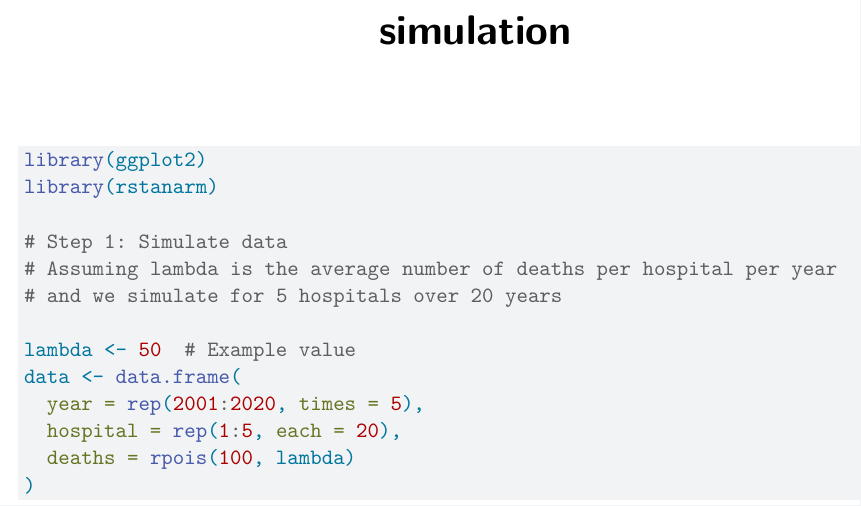
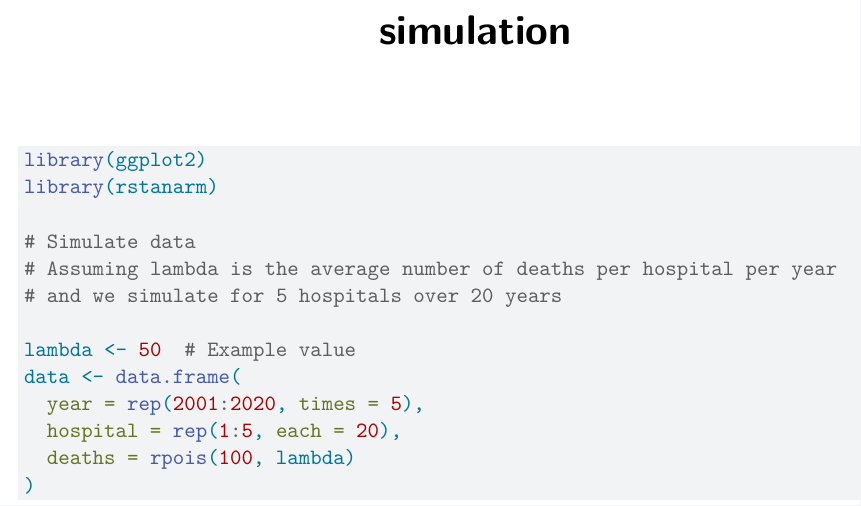
Before and after one commit to pangyin2/Quiz12a, a Quarto document (simulation (2).qmd): part of the page, cut so that both start at the same text. Rendered offline with R 4.5, knitr and Pandoc in place of Quarto, then LaTeX, with nearby package versions; code that draws random numbers runs with fixed seeds of ours.

Commit message:
simulation (2).qmd

```diff
--- a/simulation (2).qmd
+++ b/simulation (2).qmd
@@ -7,7 +7,7 @@ editor: visual
 library(ggplot2)
 library(rstanarm)
 
-# Step 1: Simulate data
+# Simulate data
 # Assuming lambda is the average number of deaths per hospital per year
 # and we simulate for 5 hospitals over 20 years
 
```
